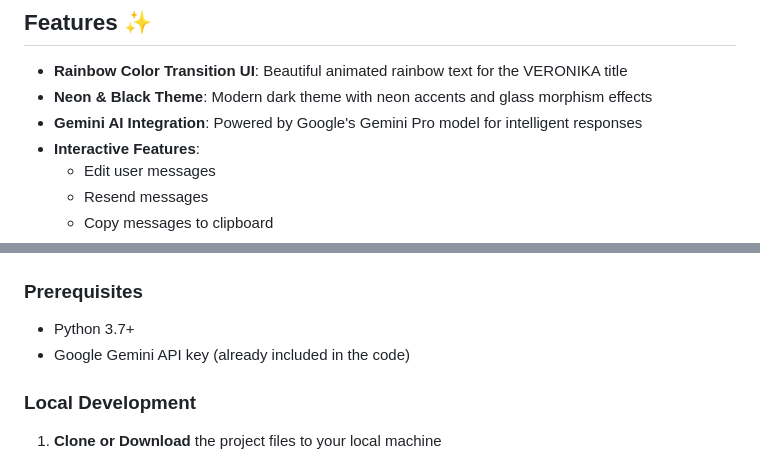
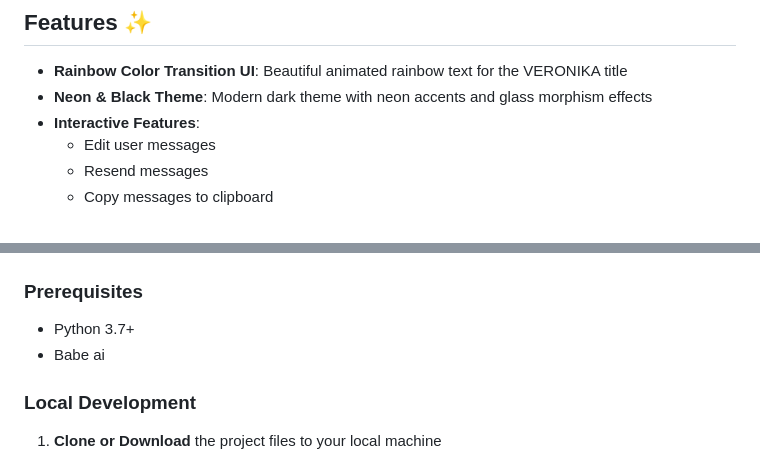
Before and after one commit to Avecosystem/VERONIKA-BABE-AI---Powered-by-AV-Ecosystem, a Markdown page: README.md, 2 parts joined by grey strips. Drawn GitHub-style.

```diff
--- a/README.md
+++ b/README.md
@@ -6,7 +6,6 @@ A fully functional AI chatbot named 'VERONIKA' powered by Google's Gemini API wi
 
 - **Rainbow Color Transition UI**: Beautiful animated rainbow text for the VERONIKA title
 - **Neon & Black Theme**: Modern dark theme with neon accents and glass morphism effects
-- **Gemini AI Integration**: Powered by Google's Gemini Pro model for intelligent responses
 - **Interactive Features**:
   - Edit user messages
   - Resend messages
@@ -23,7 +22,7 @@ A fully functional AI chatbot named 'VERONIKA' powered by Google's Gemini API wi
 
 ### Prerequisites
 - Python 3.7+
-- Google Gemini API key (already included in the code)
+- Babe ai
 
 ### Local Development
 
```
